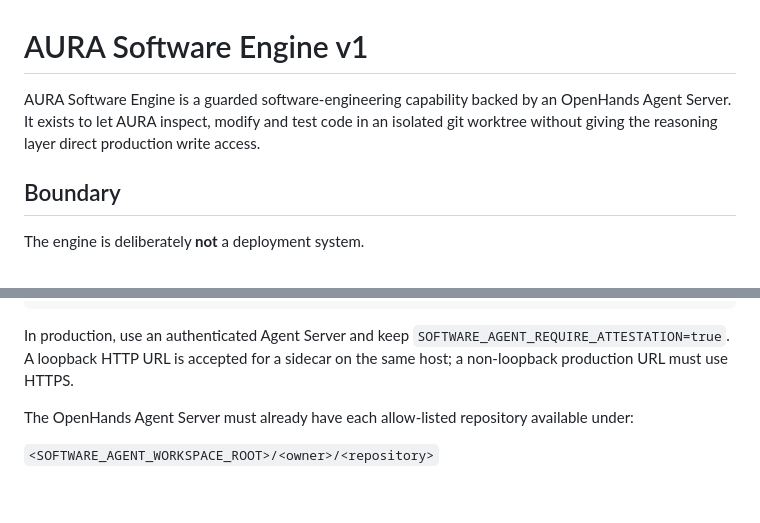
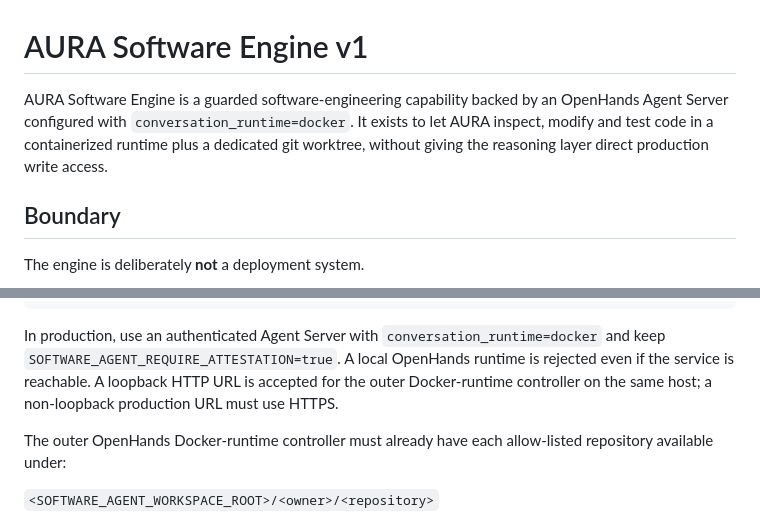
Before and after one commit to XDSawyerLoL/Human-Agency-Engine, a Markdown page: docs/AURA_SOFTWARE_ENGINE.md, 2 parts joined by grey strips. GitHub-like rendering; blank space fills up the shorter version.

Commit message:
Document mandatory Docker isolation for AURA software engine

````diff
--- a/docs/AURA_SOFTWARE_ENGINE.md
+++ b/docs/AURA_SOFTWARE_ENGINE.md
@@ -1,9 +1,10 @@
 # AURA Software Engine v1
 
 AURA Software Engine is a guarded software-engineering capability backed by an
-OpenHands Agent Server. It exists to let AURA inspect, modify and test code in an
-isolated git worktree without giving the reasoning layer direct production write
-access.
+OpenHands Agent Server configured with `conversation_runtime=docker`. It exists
+to let AURA inspect, modify and test code in a containerized runtime plus a
+dedicated git worktree, without giving the reasoning layer direct production
+write access.
 
 ## Boundary
 
@@ -71,12 +72,14 @@ SOFTWARE_AGENT_TIMEOUT_SECONDS=20
 SOFTWARE_AGENT_REQUIRE_ATTESTATION=true
 ```
 
-In production, use an authenticated Agent Server and keep
-`SOFTWARE_AGENT_REQUIRE_ATTESTATION=true`. A loopback HTTP URL is accepted for
-a sidecar on the same host; a non-loopback production URL must use HTTPS.
+In production, use an authenticated Agent Server with
+`conversation_runtime=docker` and keep `SOFTWARE_AGENT_REQUIRE_ATTESTATION=true`.
+A local OpenHands runtime is rejected even if the service is reachable. A
+loopback HTTP URL is accepted for the outer Docker-runtime controller on the
+same host; a non-loopback production URL must use HTTPS.
 
-The OpenHands Agent Server must already have each allow-listed repository
-available under:
+The outer OpenHands Docker-runtime controller must already have each allow-listed
+repository available under:
 
 `<SOFTWARE_AGENT_WORKSPACE_ROOT>/<owner>/<repository>`
 
````
